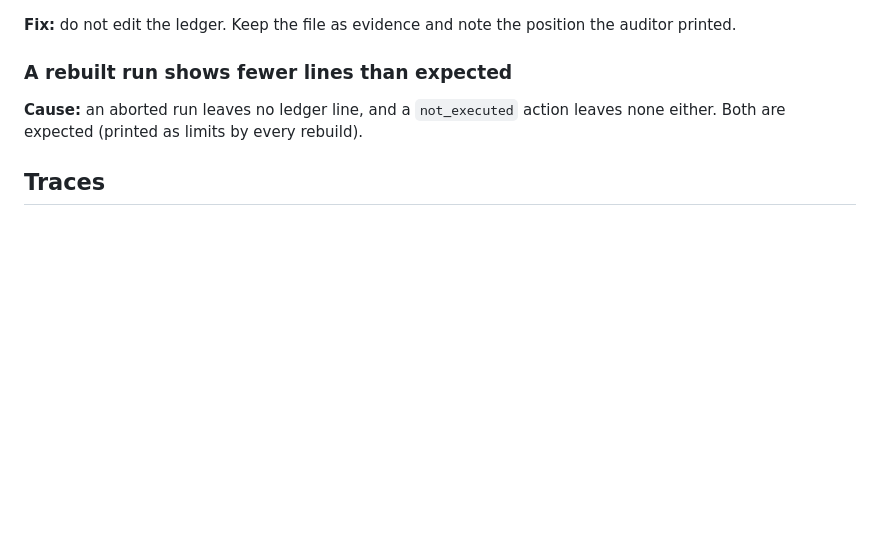
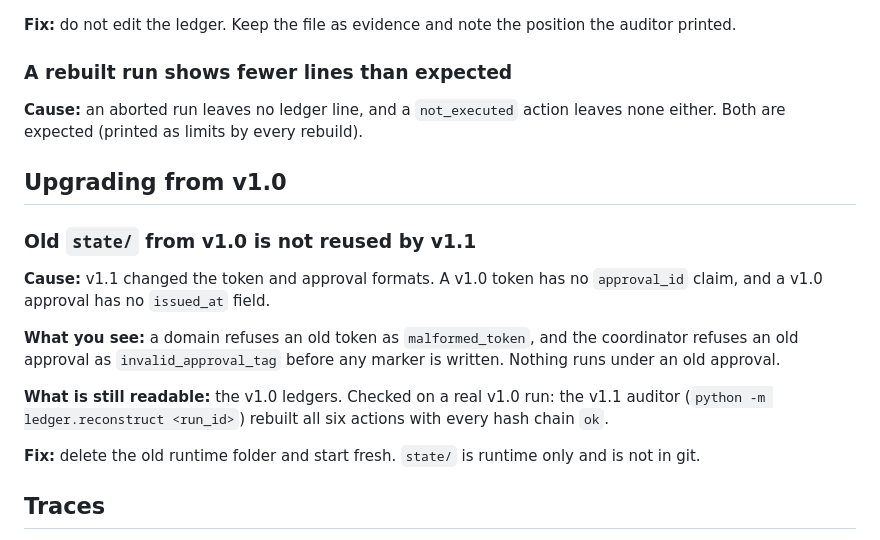
Before and after one commit to sohanroy676/onboarding-coordinator, a Markdown page: docs/troubleshooting.md, the part around the change. GitHub-like rendering; blank space fills up the shorter version.

Commit message:
docs(memory): note v1.0 state compatibility and fix stale status
Record that v1.1 refuses v1.0 tokens and approvals and reads v1.0
ledgers, and correct the release status and 3.12 lines.

Co-Authored-By: Claude Haiku 5.5 <noreply@anthropic.com>

```diff
--- a/docs/troubleshooting.md
+++ b/docs/troubleshooting.md
@@ -123,6 +123,24 @@ the auditor printed.
 **Cause:** an aborted run leaves no ledger line, and a `not_executed` action
 leaves none either. Both are expected (printed as limits by every rebuild).
 
+## Upgrading from v1.0
+
+### Old `state/` from v1.0 is not reused by v1.1
+
+**Cause:** v1.1 changed the token and approval formats. A v1.0 token has no
+`approval_id` claim, and a v1.0 approval has no `issued_at` field.
+
+**What you see:** a domain refuses an old token as `malformed_token`, and the
+coordinator refuses an old approval as `invalid_approval_tag` before any marker
+is written. Nothing runs under an old approval.
+
+**What is still readable:** the v1.0 ledgers. Checked on a real v1.0 run: the
+v1.1 auditor (`python -m ledger.reconstruct <run_id>`) rebuilt all six actions
+with every hash chain `ok`.
+
+**Fix:** delete the old runtime folder and start fresh. `state/` is runtime only
+and is not in git.
+
 ## Traces
 
 Save a trace only from a real run, with shell redirection from the project root.
```
Also changed, not shown: memory-bank/activeContext.md (+2 -2 lines), memory-bank/progress.md (+1 -0 lines).
